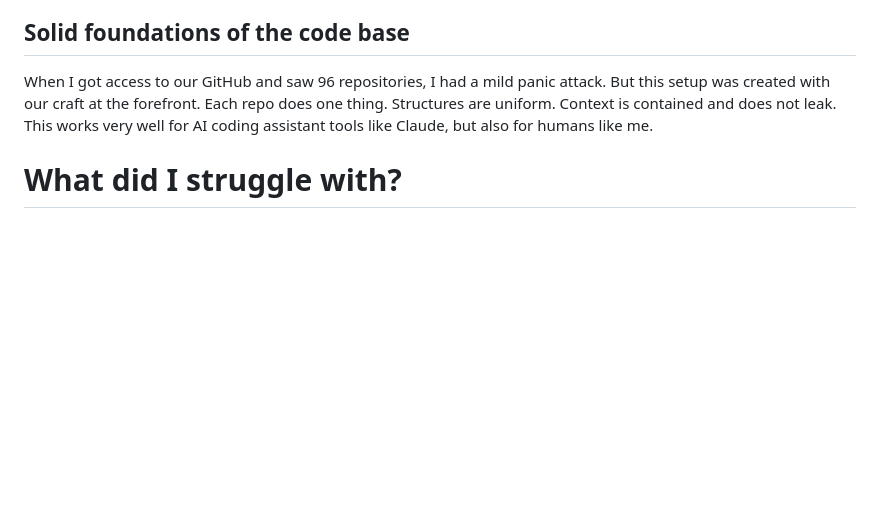
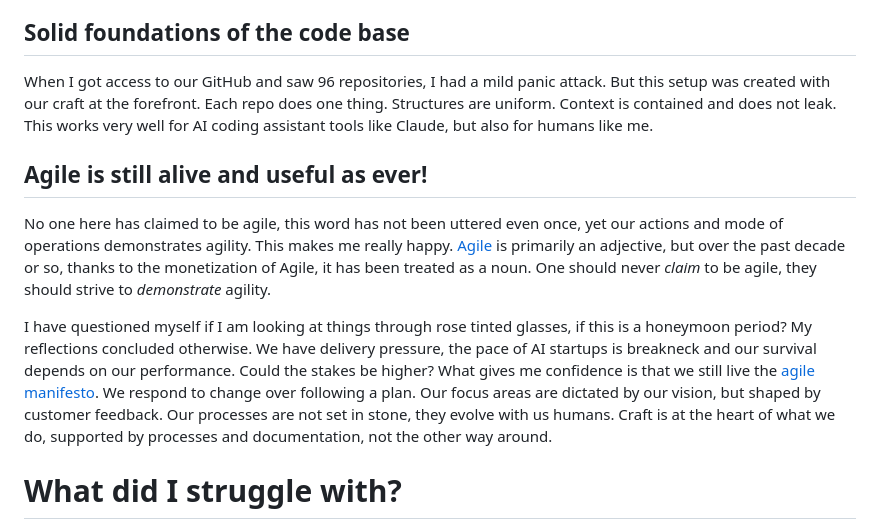
Before and after one commit to Dubes/personal-blog, a Markdown page: src/content/2026-03-13-impressions-first-2-weeks-at-inxm.md, the part around the change. Rendered like a GitHub page; blank space fills up the shorter version.

Commit message:
:memo: added paragraph on agile

```diff
--- a/src/content/2026-03-13-impressions-first-2-weeks-at-inxm.md
+++ b/src/content/2026-03-13-impressions-first-2-weeks-at-inxm.md
@@ -41,6 +41,11 @@ Our onboarding sessions were focused on orienting us in the product, codebase, a
 ## Solid foundations of the code base
 When I got access to our GitHub and saw 96 repositories, I had a mild panic attack. But this setup was created with our craft at the forefront. Each repo does one thing. Structures are uniform. Context is contained and does not leak. This works very well for AI coding assistant tools like Claude, but also for humans like me.
 
+## Agile is still alive and useful as ever!
+No one here has claimed to be agile, this word has not been uttered even once, yet our actions and mode of operations demonstrates agility. This makes me really happy. [Agile](https://www.dictionary.com/browse/agile) is primarily an adjective, but over the past decade or so, thanks to the monetization of Agile, it has been treated as a noun. One should never _claim_ to be agile, they should strive to _demonstrate_ agility.
+
+I have questioned myself if I am looking at things through rose tinted glasses, if this is a honeymoon period? My reflections concluded otherwise. We have delivery pressure, the pace of AI startups is breakneck and our survival depends on our performance. Could the stakes be higher? What gives me confidence is that we still live the [agile manifesto](https://agilemanifesto.org/). We respond to change over following a plan. Our focus areas are dictated by our vision, but shaped by customer feedback. Our processes are not set in stone, they evolve with us humans. Craft is at the heart of what we do, supported by processes and documentation, not the other way around.
+
 # What did I struggle with?
 The theme of this section could be: I need to learn a lot, but also unlearn a lot.
 
```
